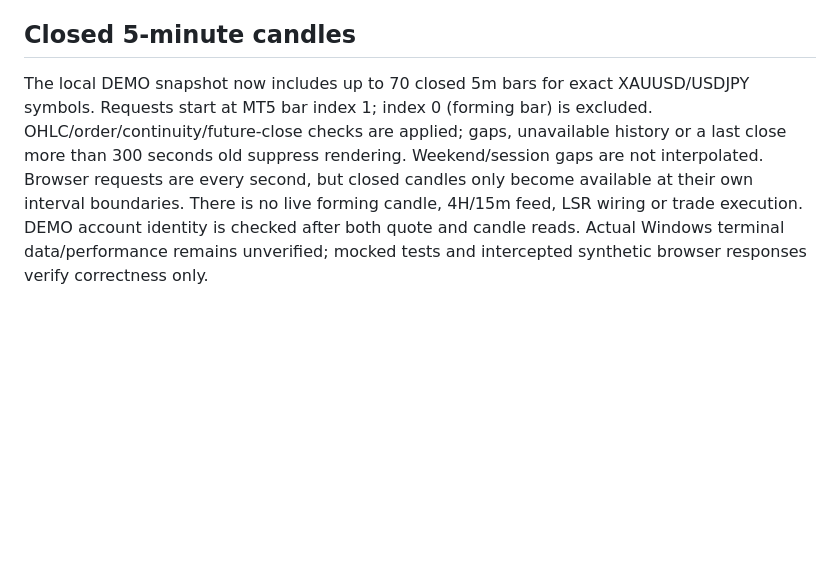
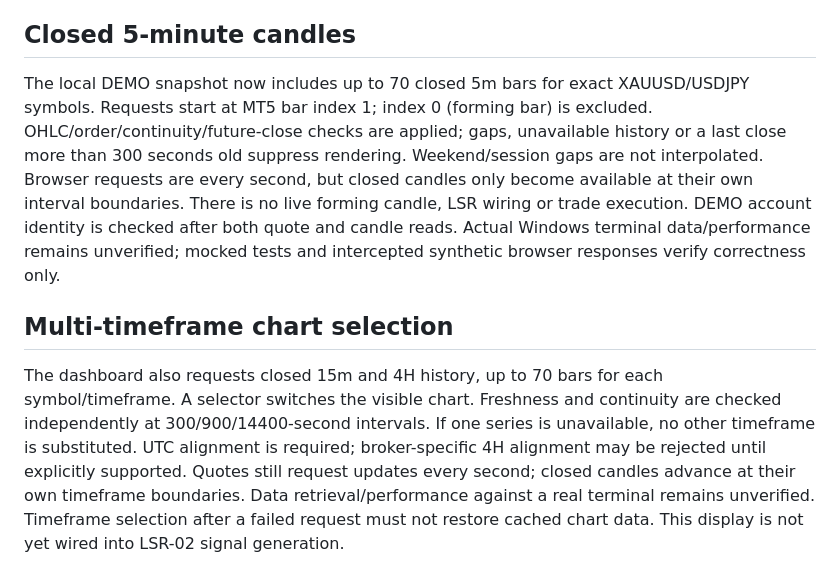
Before and after one commit to kosei131/orrery-mobile, a Markdown page: MT5_LOCAL_DASHBOARD_SETUP.md, the part around the change. Rendered like a GitHub page; blank space fills up the shorter version.

Commit message:
Add independent closed 5m 15m 4H chart selection and validation

```diff
--- a/MT5_LOCAL_DASHBOARD_SETUP.md
+++ b/MT5_LOCAL_DASHBOARD_SETUP.md
@@ -35,4 +35,7 @@ The latest local dashboard reads `symbol_info_tick` for exact symbols XAUUSD and
 Quotes are broker-provided DEMO Bid/Ask, not a candlestick chart or guaranteed execution prices. They are separate from the simulated FX page, TradingView and LSR replay. Browser requests occur at one-second intervals; new market ticks depend on the broker. Actual Windows terminal quote delivery and performance remain unverified. No data is persisted or uploaded.
 
 ## Closed 5-minute candles
-The local DEMO snapshot now includes up to 70 closed 5m bars for exact XAUUSD/USDJPY symbols. Requests start at MT5 bar index 1; index 0 (forming bar) is excluded. OHLC/order/continuity/future-close checks are applied; gaps, unavailable history or a last close more than 300 seconds old suppress rendering. Weekend/session gaps are not interpolated. Browser requests are every second, but closed candles only become available at their own interval boundaries. There is no live forming candle, 4H/15m feed, LSR wiring or trade execution. DEMO account identity is checked after both quote and candle reads. Actual Windows terminal data/performance remains unverified; mocked tests and intercepted synthetic browser responses verify correctness only.
+The local DEMO snapshot now includes up to 70 closed 5m bars for exact XAUUSD/USDJPY symbols. Requests start at MT5 bar index 1; index 0 (forming bar) is excluded. OHLC/order/continuity/future-close checks are applied; gaps, unavailable history or a last close more than 300 seconds old suppress rendering. Weekend/session gaps are not interpolated. Browser requests are every second, but closed candles only become available at their own interval boundaries. There is no live forming candle, LSR wiring or trade execution. DEMO account identity is checked after both quote and candle reads. Actual Windows terminal data/performance remains unverified; mocked tests and intercepted synthetic browser responses verify correctness only.
+
+## Multi-timeframe chart selection
+The dashboard also requests closed 15m and 4H history, up to 70 bars for each symbol/timeframe. A selector switches the visible chart. Freshness and continuity are checked independently at 300/900/14400-second intervals. If one series is unavailable, no other timeframe is substituted. UTC alignment is required; broker-specific 4H alignment may be rejected until explicitly supported. Quotes still request updates every second; closed candles advance at their own timeframe boundaries. Data retrieval/performance against a real terminal remains unverified. Timeframe selection after a failed request must not restore cached chart data. This display is not yet wired into LSR-02 signal generation.
```
